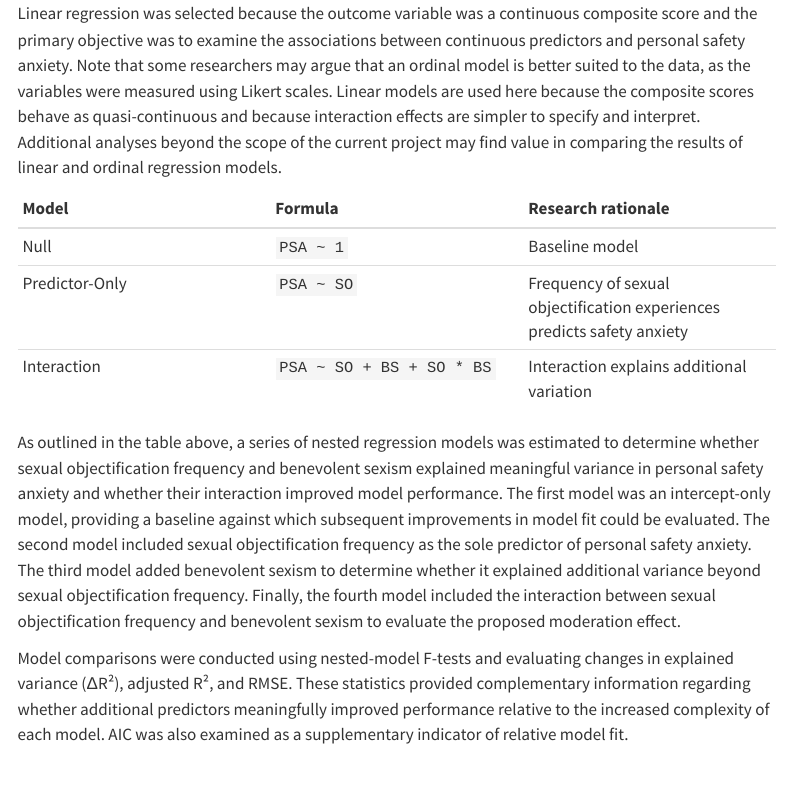
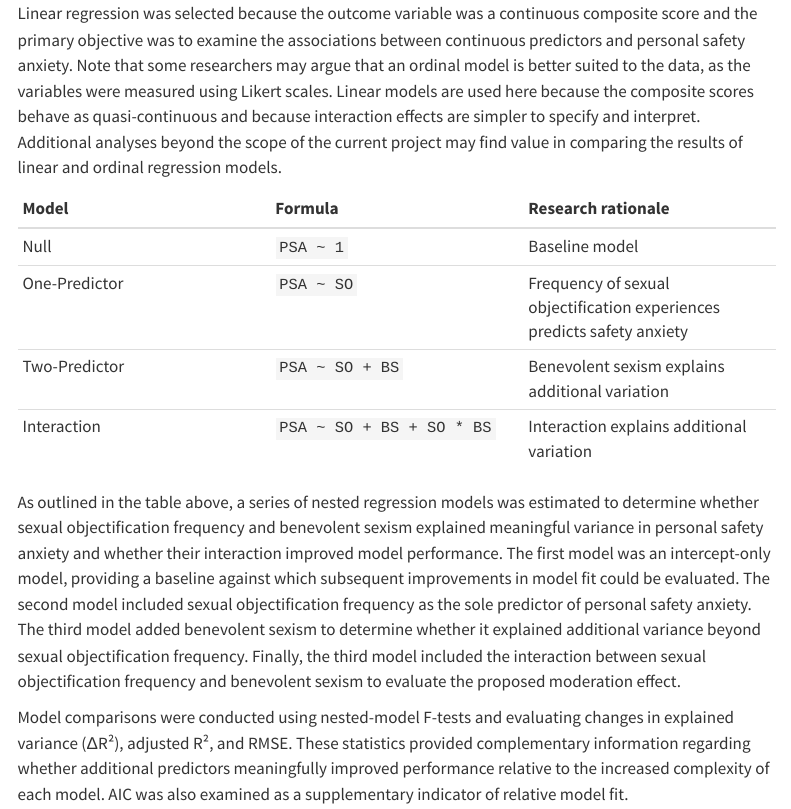
Before and after one commit to agraha89/graham-capstone, a Quarto document (index.qmd): the page in a window 1100 px wide, from 4760 px down. Rendered offline with R 4.5, knitr and Pandoc in place of Quarto, with nearby package versions; some code elsewhere in the file could not run offline; menus at the side of the page are left out.

Commit message:
Tweak to "Analytic Strategy" table

```diff
--- a/index.qmd
+++ b/index.qmd
@@ -345,10 +345,11 @@ A series of nested linear regression models was estimated to examine the associa
 | Model | Formula | Research rationale |
 |:-----------------------|:-----------------------|:-----------------------|
 | Null | `PSA ~ 1` | Baseline model |
-| Predictor-Only | `PSA ~ SO` | Frequency of sexual objectification experiences predicts safety anxiety |
+| One-Predictor | `PSA ~ SO` | Frequency of sexual objectification experiences predicts safety anxiety |
+| Two-Predictor | `PSA ~ SO + BS` | Benevolent sexism explains additional variation |
 | Interaction | `PSA ~ SO + BS + SO * BS` | Interaction explains additional variation |
 
-As outlined in the table above, a series of nested regression models was estimated to determine whether sexual objectification frequency and benevolent sexism explained meaningful variance in personal safety anxiety and whether their interaction improved model performance. The first model was an intercept-only model, providing a baseline against which subsequent improvements in model fit could be evaluated. The second model included sexual objectification frequency as the sole predictor of personal safety anxiety. The third model added benevolent sexism to determine whether it explained additional variance beyond sexual objectification frequency. Finally, the fourth model included the interaction between sexual objectification frequency and benevolent sexism to evaluate the proposed moderation effect.
+As outlined in the table above, a series of nested regression models was estimated to determine whether sexual objectification frequency and benevolent sexism explained meaningful variance in personal safety anxiety and whether their interaction improved model performance. The first model was an intercept-only model, providing a baseline against which subsequent improvements in model fit could be evaluated. The second model included sexual objectification frequency as the sole predictor of personal safety anxiety. The third model added benevolent sexism to determine whether it explained additional variance beyond sexual objectification frequency. Finally, the third model included the interaction between sexual objectification frequency and benevolent sexism to evaluate the proposed moderation effect.
 
 Model comparisons were conducted using nested-model F-tests and evaluating changes in explained variance (ΔR²), adjusted R², and RMSE. These statistics provided complementary information regarding whether additional predictors meaningfully improved performance relative to the increased complexity of each model. AIC was also examined as a supplementary indicator of relative model fit.
 
```
Also changed, not shown: 1 other file.
